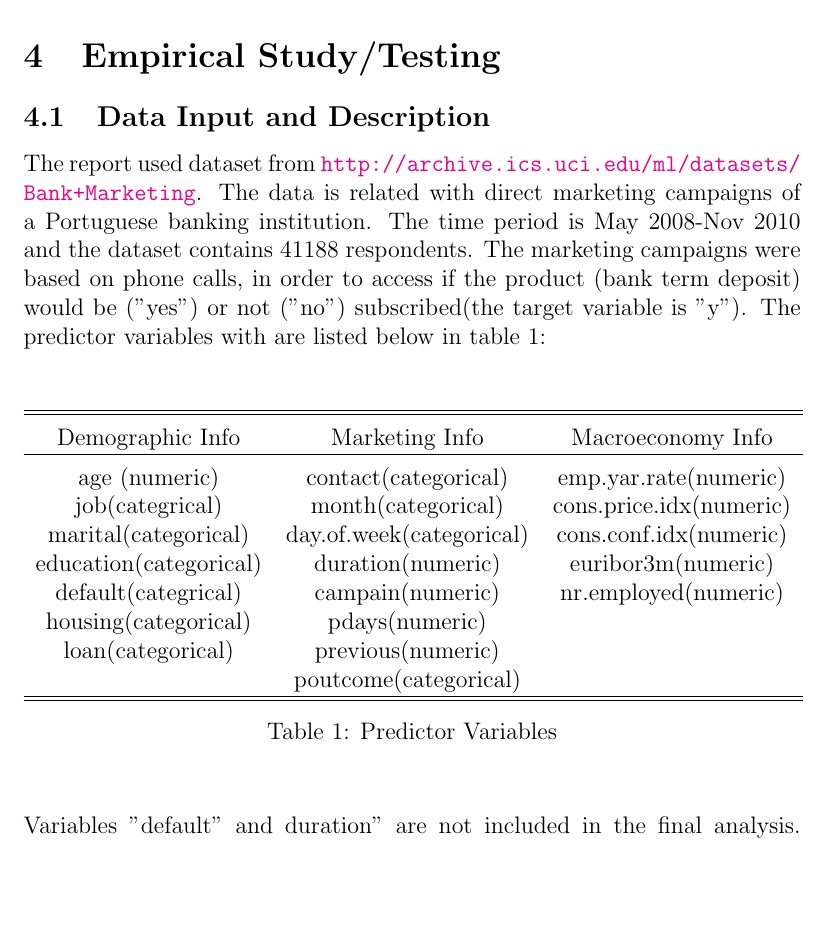
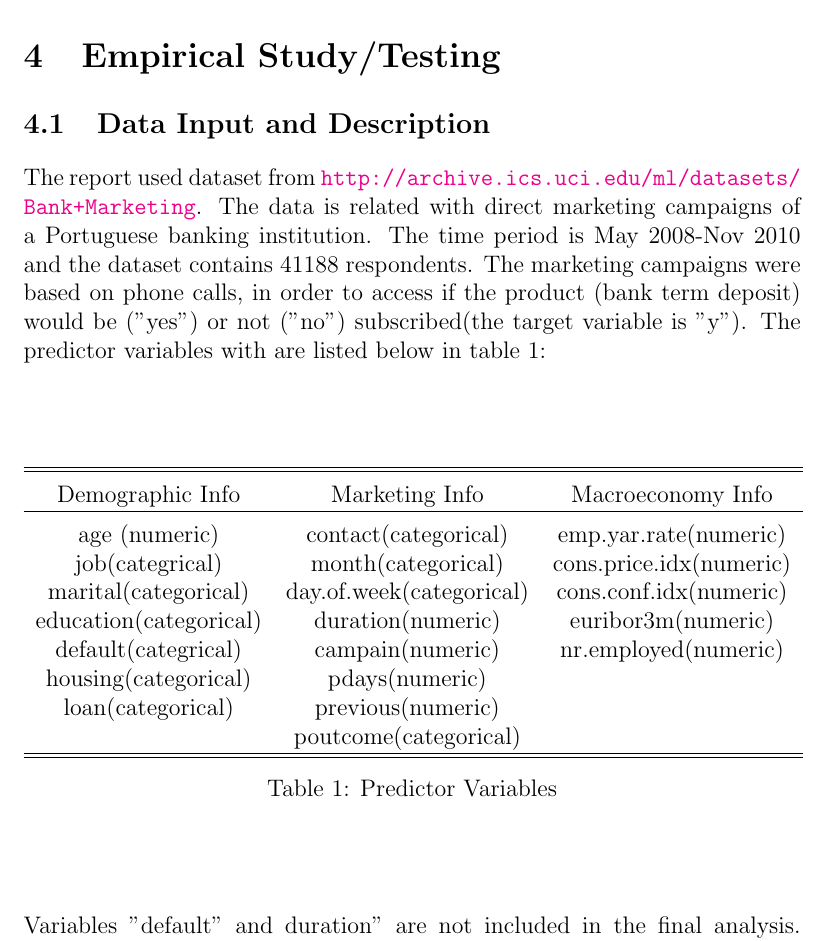
Before and after one commit to chinne/SPL_bank_marketing, a LaTeX document (SPL_Report/Prediction-model-selection-for-telemarketing_report.tex): part of page 14 of 28, cut so that both start at the same text, the shorter picture padded with empty space. The pictures show the PDF file SPL_Report/Prediction-model-selection-for-telemarketing_report.pdf that the author committed with the source.

Commit message:
Final upload

```diff
--- a/SPL_Report/Prediction-model-selection-for-telemarketing_report.tex
+++ b/SPL_Report/Prediction-model-selection-for-telemarketing_report.tex
@@ -373,6 +373,7 @@ plot.roc(roc)
     	\end{table}
         \end{center}
         Variables "default" and “duration" are not included in the final analysis. There are only three respondents had default records, which led to exclusion of "default" due to very low variance \citep{max2016applied}. Variable "duration" describes last contact duration. However, this attribute highly affects the output target (e.g., if duration=0 then y="no"). Yet, the duration is not known before a call is performed. Also, after the end of the call "y" is obviously known. Thus, this input is discarded if the intention is to have a realistic predictive model.\\
+        \vspace{1cm}
          \subsection{Data Pre-processing}
          \subsubsection{Missing Value Pattern Overview}
           \begin{itemize}
@@ -398,6 +399,7 @@ mice_plot <- aggr(bank, col=c('navyblue','yellow'), numbers=TRUE, sortVars=TRUE,
          	\item \textbf{Comments}
          \end{itemize}
         \noindent According to the pattern showed in Figure 1,the missing value is missing at random(MAR). Therefore, the report decides to impute the missing value with MICE package in the next section.\\
+        \vspace{2cm}
          \subsubsection{Data Imputation}
          \begin{itemize}
          	\item \textbf{Function}
@@ -450,7 +452,7 @@ newdata = ubSMOTE(data_train[,-20],data_train[,20],
 		perc.under = 100*un_s,
 		verbose = FALSE)
 \end{lstlisting}
-
+\vspace{1cm}
    		\begin{itemize}
    		\item \textbf{Expected Output}
    		\end{itemize}
```
Also changed, not shown: Prediction-model-selection-for-telemarketing_report.pdf, SPL_Report/Prediction-model-selection-for-telemarketing_report.pdf, 3 other files.
